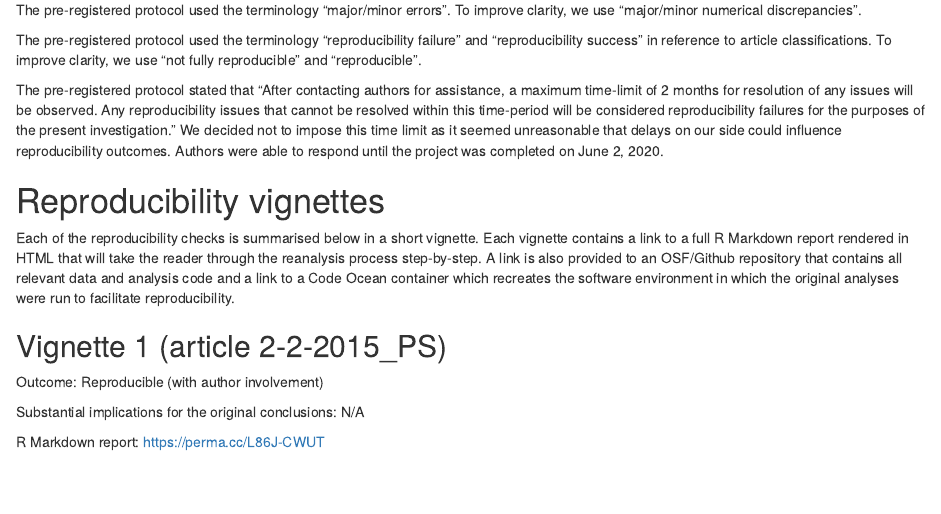
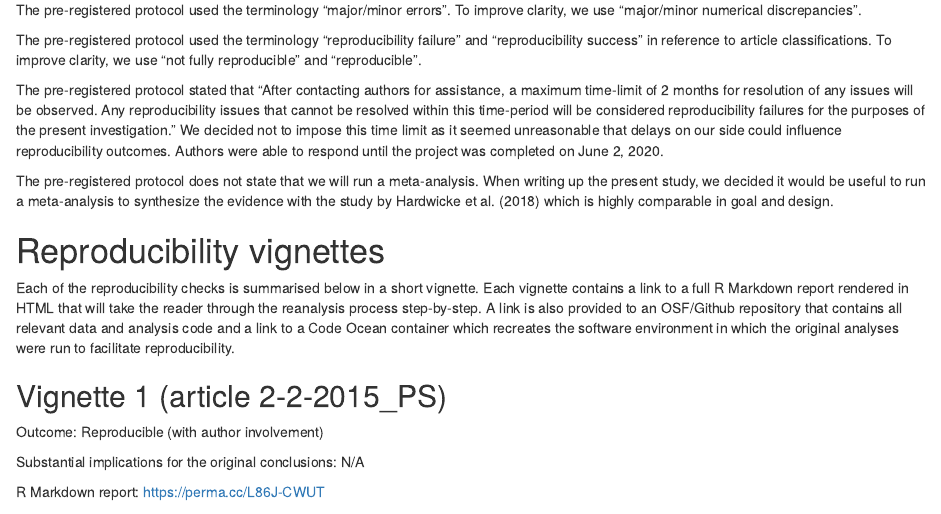
Before and after one commit to TomHardwicke/Reproducibility-Psych-Sci, an R Markdown document (manuscript/supplementary_information.Rmd): the page in a window 1100 px wide, from 4450 px down. Rendered offline with R 4.5, knitr and Pandoc, with nearby package versions; some code elsewhere in the file could not run offline; common packages that the code uses without loading them are loaded.

Commit message:
acknowledging meta-analysis was not pre-registered

```diff
--- a/manuscript/supplementary_information.Rmd
+++ b/manuscript/supplementary_information.Rmd
@@ -154,6 +154,8 @@ The pre-registered protocol used the terminology "reproducibility failure" and "
 
 The pre-registered protocol stated that “After contacting authors for assistance, a maximum time-limit of 2 months for resolution of any issues will be observed. Any reproducibility issues that cannot be resolved within this time-period will be considered reproducibility failures for the purposes of the present investigation.”
 We decided not to impose this time limit as  it seemed unreasonable that delays on our side could influence reproducibility outcomes. Authors were able to respond until the project was completed on June 2, 2020.
+
+The pre-registered protocol does not state that we will run a meta-analysis. When writing up the present study, we decided it would be useful to run a meta-analysis to synthesize the evidence with the study by Hardwicke et al. (2018) which is highly comparable in goal and design.
 
 # Reproducibility vignettes {#vignettes}
 
```
